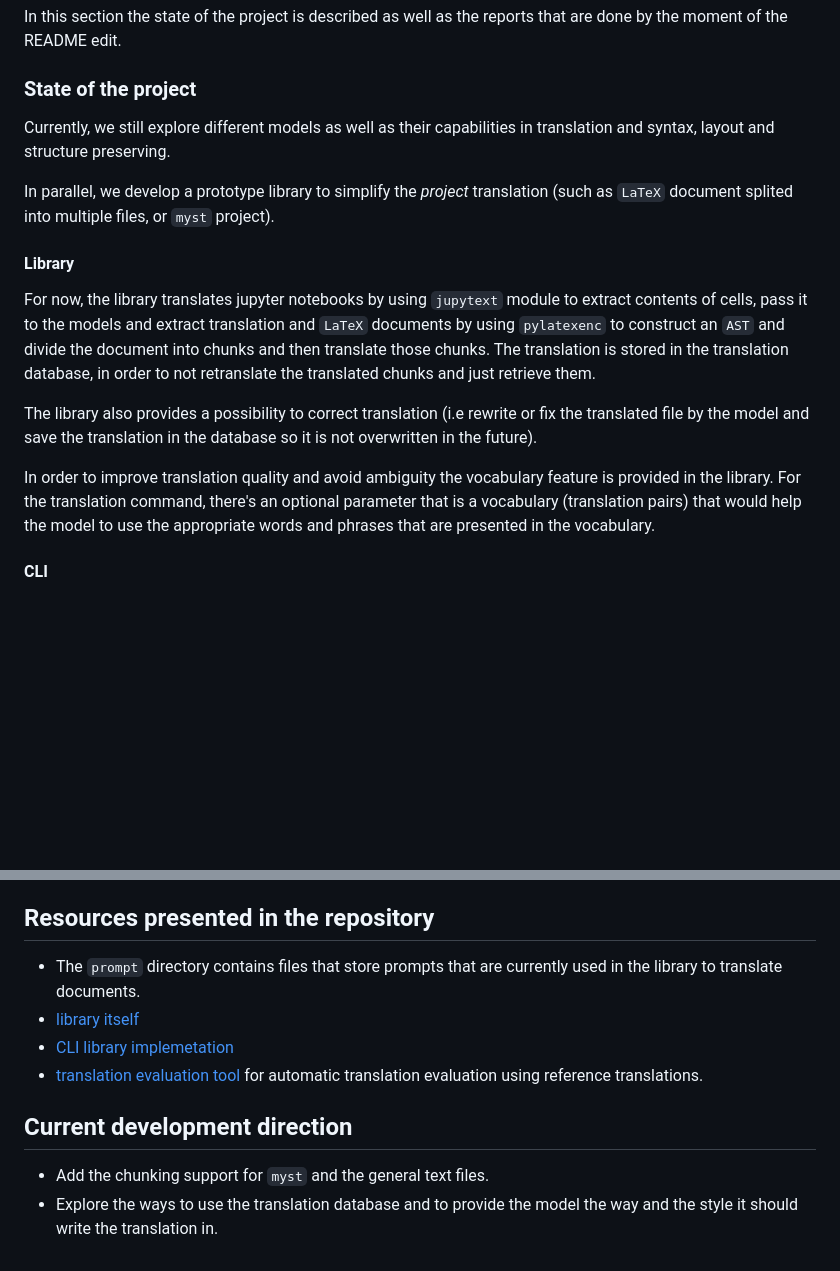
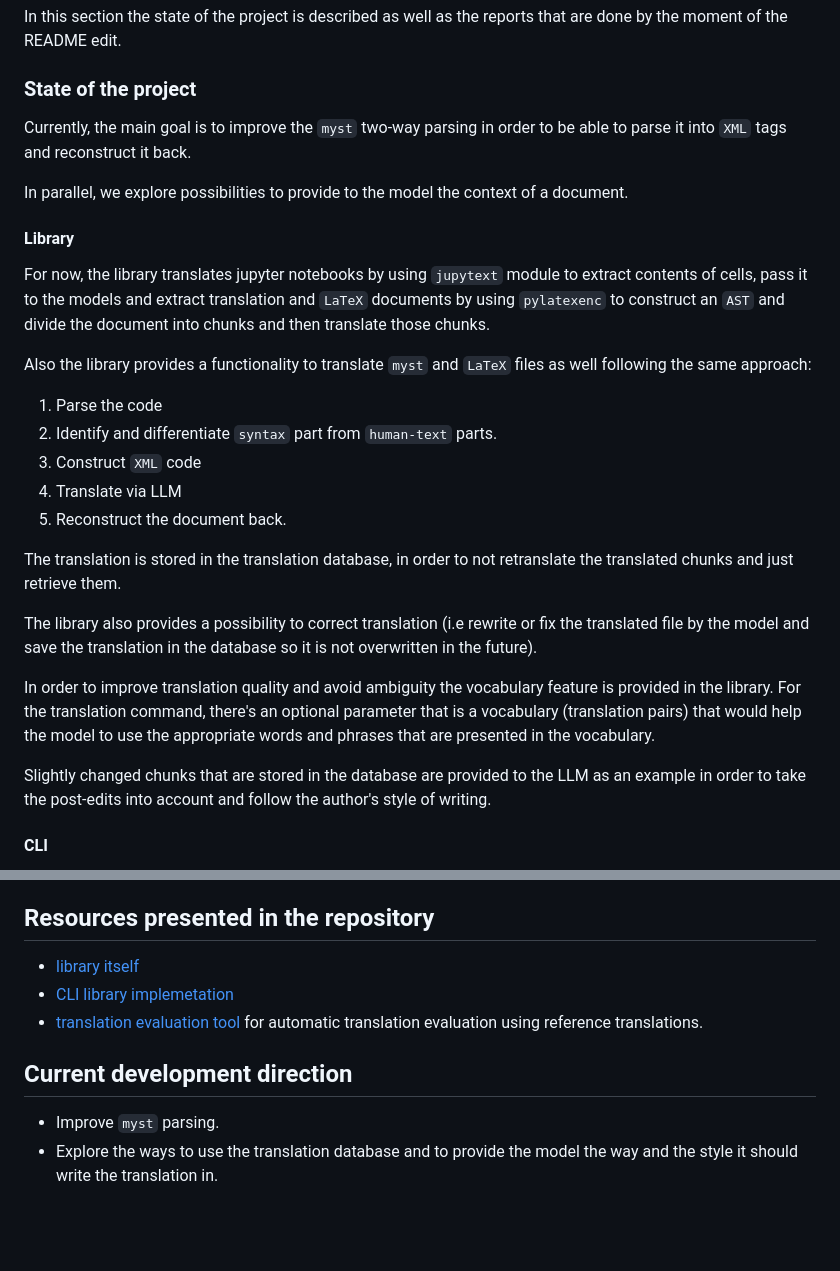
Before and after one commit to DobbiKov/sci-trans-git, a Markdown page: README.md, 2 parts joined by grey strips. Drawn GitHub-style; blank space fills up the shorter version.

Commit message:
updated readme to the current state of the project

```diff
--- a/README.md
+++ b/README.md
@@ -61,18 +61,26 @@ If you use this software in your research, please cite it as follows:
 In this section the state of the project is described as well as the reports that are done by the moment of the README edit.
 
 ### State of the project
-Currently, we still explore different models as well as their capabilities in
-translation and syntax, layout and structure preserving.
+Currently, the main goal is to improve the `myst` two-way parsing in order to
+be able to parse it into `XML` tags and reconstruct it back.
 
-In parallel, we develop a prototype library to simplify the _project_
-translation (such as `LaTeX` document splited into multiple files, or `myst`
-project).
+In parallel, we explore possibilities to provide to the model the context of a
+document.
 
 #### Library
 For now, the library translates jupyter notebooks by using `jupytext`
 module to extract contents of cells, pass it to the models and extract
 translation and `LaTeX` documents by using `pylatexenc` to construct an `AST` and
 divide the document into chunks and then translate those chunks.
+
+Also the library provides a functionality to translate `myst` and `LaTeX` files
+as well following the same approach:
+1. Parse the code
+2. Identify and differentiate `syntax` part from `human-text` parts.
+3. Construct `XML` code
+4. Translate via LLM
+5. Reconstruct the document back.
+
 The translation is stored in the translation database, in order to
 not retranslate the translated chunks and just retrieve them.
 
@@ -84,6 +92,10 @@ In order to improve translation quality and avoid ambiguity the vocabulary featu
 is provided in the library. For the translation command, there's an optional
 parameter that is a vocabulary (translation pairs) that would help the model
 to use the appropriate words and phrases that are presented in the vocabulary.
+
+Slightly changed chunks that are stored in the database are provided to the LLM
+as an example in order to take the post-edits into account and follow the
+author's style of writing.
 
 #### CLI
 In order to simplify the library testing and presentation, a CLI application
@@ -120,14 +132,12 @@ that the models must handle simultaneously.
 8. [One shot translation to preserve writing style report](./reports/report8_retranslation_with_few_changes.md) = the report presents the explorations and the results about preserving the style using one-shot prompting technique.
 
 ## Resources presented in the repository
-- The `prompt` directory contains files that store prompts that are currently
-  used in the library to translate documents.
 - [library itself](https://github.com/DobbiKov/translate-dir-lib/)
 - [CLI library implemetation](https://github.com/DobbiKov/translate-dir-cli/)
 - [translation evaluation tool](https://github.com/DobbiKov/translation-evaluator/)
     for automatic translation evaluation using reference translations.
 
 ## Current development direction
-- Add the chunking support for `myst` and the general text files.
+- Improve `myst` parsing.
 - Explore the ways to use the translation database and to provide the model
 the way and the style it should write the translation in.
```
